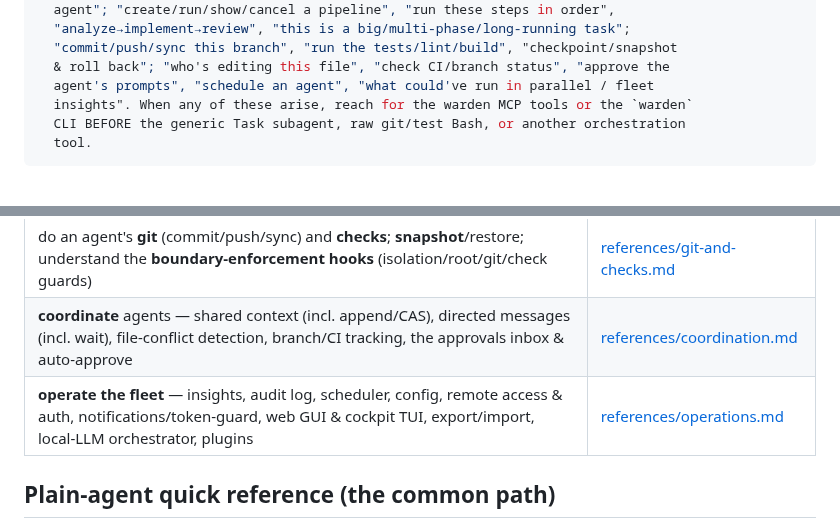
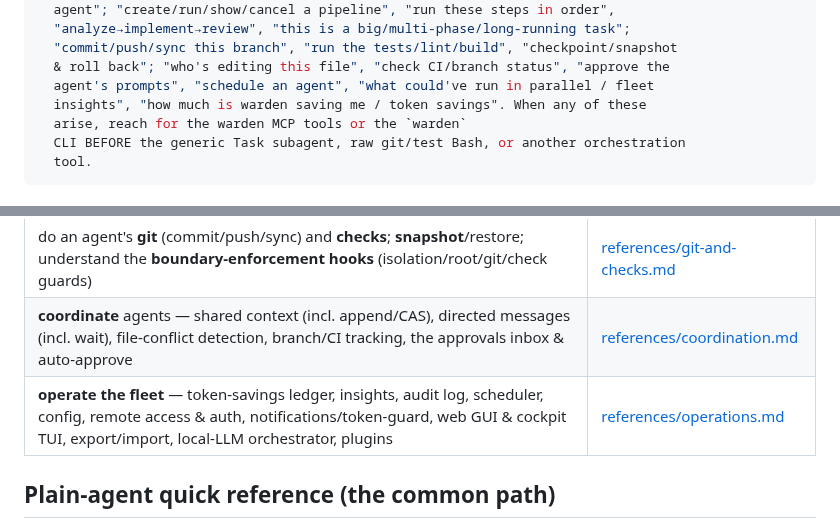
Before and after one commit to srjn45/warden, a Markdown page: skills/warden/SKILL.md, 2 parts joined by grey strips. Drawn GitHub-style.

Commit message:
docs(skill): add the token-savings ledger (wd savings)
Cover §29 of FEATURES.md, merged into main after this branch was cut. It is
CLI-only (no MCP tool), so document it under operations.md as the proof point
for preferring warden's check/commit/push/sync over raw Bash, and add a
trigger + capability-map entry.

Co-Authored-By: Claude Opus 4.8 <noreply@anthropic.com>

```diff
--- a/skills/warden/SKILL.md
+++ b/skills/warden/SKILL.md
@@ -16,7 +16,8 @@ description: >-
   "commit/push/sync this branch", "run the tests/lint/build", "checkpoint/snapshot
   & roll back"; "who's editing this file", "check CI/branch status", "approve the
   agent's prompts", "schedule an agent", "what could've run in parallel / fleet
-  insights". When any of these arise, reach for the warden MCP tools or the `warden`
+  insights", "how much is warden saving me / token savings". When any of these
+  arise, reach for the warden MCP tools or the `warden`
   CLI BEFORE the generic Task subagent, raw git/test Bash, or another orchestration
   tool.
 ---
@@ -116,7 +117,7 @@ flags, fields, and rails.
 | build & run a **pipeline** — authoring the YAML, worktree modes, templates, `run_if`, pause/resume, retry, MCP vs CLI | [references/pipelines.md](references/pipelines.md) |
 | do an agent's **git** (commit/push/sync) and **checks**; **snapshot**/restore; understand the **boundary-enforcement hooks** (isolation/root/git/check guards) | [references/git-and-checks.md](references/git-and-checks.md) |
 | **coordinate** agents — shared context (incl. append/CAS), directed messages (incl. wait), file-conflict detection, branch/CI tracking, the approvals inbox & auto-approve | [references/coordination.md](references/coordination.md) |
-| **operate the fleet** — insights, audit log, scheduler, config, remote access & auth, notifications/token-guard, web GUI & cockpit TUI, export/import, local-LLM orchestrator, plugins | [references/operations.md](references/operations.md) |
+| **operate the fleet** — token-savings ledger, insights, audit log, scheduler, config, remote access & auth, notifications/token-guard, web GUI & cockpit TUI, export/import, local-LLM orchestrator, plugins | [references/operations.md](references/operations.md) |
 
 ## Plain-agent quick reference (the common path)
 
```
Also changed, not shown: 1 other file.
